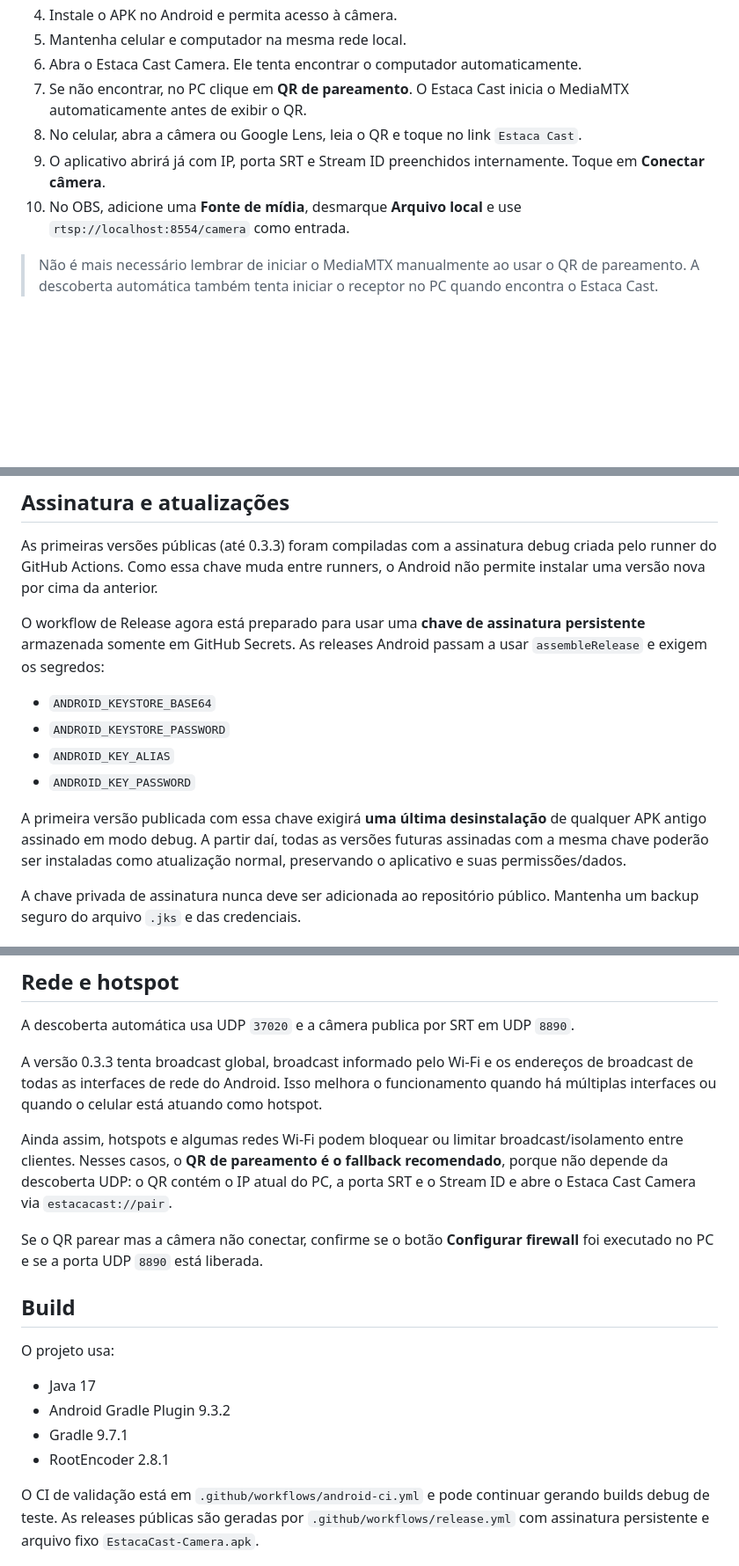
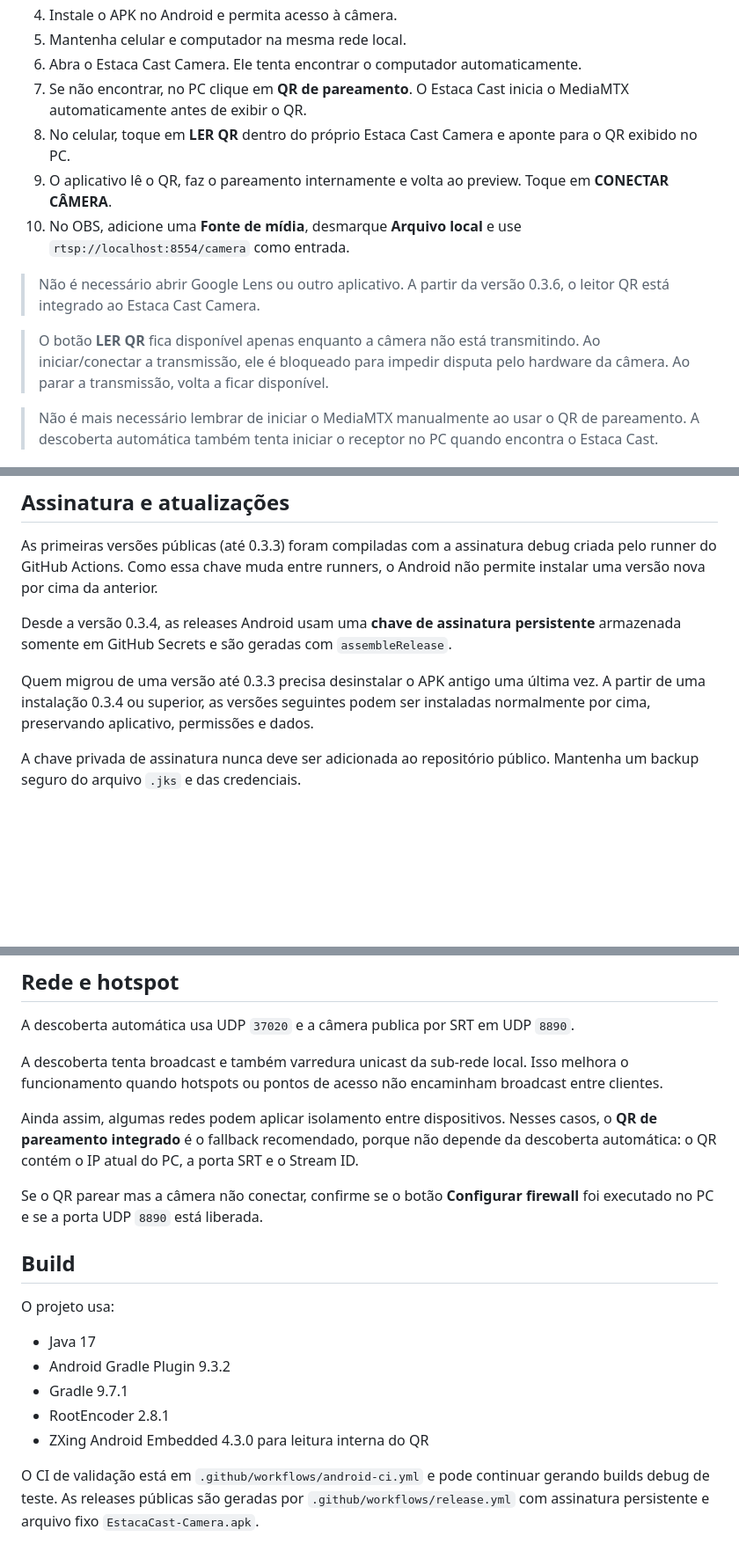
Before and after one commit to gderich/estaca-cast, a Markdown page: android-camera/README.md, 3 parts joined by grey strips. Shown at 88% size. Drawn GitHub-style; blank space fills up the shorter version.

Commit message:
Documentar leitor QR interno no Android

```diff
--- a/android-camera/README.md
+++ b/android-camera/README.md
@@ -34,9 +34,13 @@ OBS
 5. Mantenha celular e computador na mesma rede local.
 6. Abra o Estaca Cast Camera. Ele tenta encontrar o computador automaticamente.
 7. Se não encontrar, no PC clique em **QR de pareamento**. O Estaca Cast inicia o MediaMTX automaticamente antes de exibir o QR.
-8. No celular, abra a câmera ou Google Lens, leia o QR e toque no link `Estaca Cast`.
-9. O aplicativo abrirá já com IP, porta SRT e Stream ID preenchidos internamente. Toque em **Conectar câmera**.
+8. No celular, toque em **LER QR** dentro do próprio Estaca Cast Camera e aponte para o QR exibido no PC.
+9. O aplicativo lê o QR, faz o pareamento internamente e volta ao preview. Toque em **CONECTAR CÂMERA**.
 10. No OBS, adicione uma **Fonte de mídia**, desmarque **Arquivo local** e use `rtsp://localhost:8554/camera` como entrada.
+
+> Não é necessário abrir Google Lens ou outro aplicativo. A partir da versão 0.3.6, o leitor QR está integrado ao Estaca Cast Camera.
+
+> O botão **LER QR** fica disponível apenas enquanto a câmera não está transmitindo. Ao iniciar/conectar a transmissão, ele é bloqueado para impedir disputa pelo hardware da câmera. Ao parar a transmissão, volta a ficar disponível.
 
 > Não é mais necessário lembrar de iniciar o MediaMTX manualmente ao usar o QR de pareamento. A descoberta automática também tenta iniciar o receptor no PC quando encontra o Estaca Cast.
 
@@ -58,14 +62,9 @@ O aplicativo mantém a tela tecnicamente ativa durante o standby para evitar que
 
 As primeiras versões públicas (até 0.3.3) foram compiladas com a assinatura debug criada pelo runner do GitHub Actions. Como essa chave muda entre runners, o Android não permite instalar uma versão nova por cima da anterior.
 
-O workflow de Release agora está preparado para usar uma **chave de assinatura persistente** armazenada somente em GitHub Secrets. As releases Android passam a usar `assembleRelease` e exigem os segredos:
+Desde a versão 0.3.4, as releases Android usam uma **chave de assinatura persistente** armazenada somente em GitHub Secrets e são geradas com `assembleRelease`.
 
-- `ANDROID_KEYSTORE_BASE64`
-- `ANDROID_KEYSTORE_PASSWORD`
-- `ANDROID_KEY_ALIAS`
-- `ANDROID_KEY_PASSWORD`
-
-A primeira versão publicada com essa chave exigirá **uma última desinstalação** de qualquer APK antigo assinado em modo debug. A partir daí, todas as versões futuras assinadas com a mesma chave poderão ser instaladas como atualização normal, preservando o aplicativo e suas permissões/dados.
+Quem migrou de uma versão até 0.3.3 precisa desinstalar o APK antigo uma última vez. A partir de uma instalação 0.3.4 ou superior, as versões seguintes podem ser instaladas normalmente por cima, preservando aplicativo, permissões e dados.
 
 A chave privada de assinatura nunca deve ser adicionada ao repositório público. Mantenha um backup seguro do arquivo `.jks` e das credenciais.
 
@@ -79,9 +78,9 @@ Isso é esperado para aplicativos instalados fora da Play Store. Antes de instal
 
 A descoberta automática usa UDP `37020` e a câmera publica por SRT em UDP `8890`.
 
-A versão 0.3.3 tenta broadcast global, broadcast informado pelo Wi-Fi e os endereços de broadcast de todas as interfaces de rede do Android. Isso melhora o funcionamento quando há múltiplas interfaces ou quando o celular está atuando como hotspot.
+A descoberta tenta broadcast e também varredura unicast da sub-rede local. Isso melhora o funcionamento quando hotspots ou pontos de acesso não encaminham broadcast entre clientes.
 
-Ainda assim, hotspots e algumas redes Wi-Fi podem bloquear ou limitar broadcast/isolamento entre clientes. Nesses casos, o **QR de pareamento é o fallback recomendado**, porque não depende da descoberta UDP: o QR contém o IP atual do PC, a porta SRT e o Stream ID e abre o Estaca Cast Camera via `estacacast://pair`.
+Ainda assim, algumas redes podem aplicar isolamento entre dispositivos. Nesses casos, o **QR de pareamento integrado** é o fallback recomendado, porque não depende da descoberta automática: o QR contém o IP atual do PC, a porta SRT e o Stream ID.
 
 Se o QR parear mas a câmera não conectar, confirme se o botão **Configurar firewall** foi executado no PC e se a porta UDP `8890` está liberada.
 
@@ -93,5 +92,6 @@ O projeto usa:
 - Android Gradle Plugin 9.3.2
 - Gradle 9.7.1
 - RootEncoder 2.8.1
+- ZXing Android Embedded 4.3.0 para leitura interna do QR
 
 O CI de validação está em `.github/workflows/android-ci.yml` e pode continuar gerando builds debug de teste. As releases públicas são geradas por `.github/workflows/release.yml` com assinatura persistente e arquivo fixo `EstacaCast-Camera.apk`.
```
